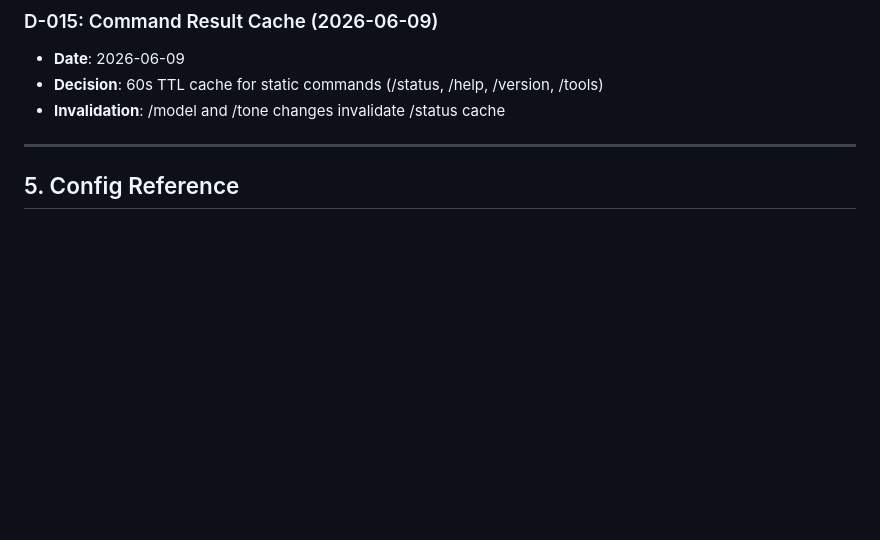
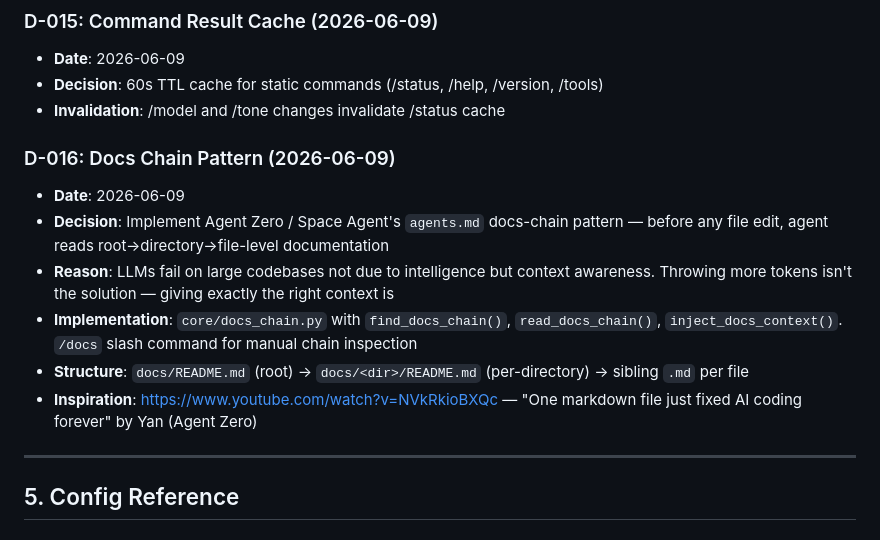
Before and after one commit to cornreform/baw-agent-platform, a Markdown page: knowledge/INDEX.md, the part around the change. Drawn GitHub-style; blank space fills up the shorter version.

Commit message:
docs: D-016 docs-chain pattern decision record

```diff
--- a/knowledge/INDEX.md
+++ b/knowledge/INDEX.md
@@ -298,6 +298,15 @@ User prompt
 - **Decision**: 60s TTL cache for static commands (/status, /help, /version, /tools)
 - **Invalidation**: /model and /tone changes invalidate /status cache
 
+### D-016: Docs Chain Pattern (2026-06-09)
+
+- **Date**: 2026-06-09
+- **Decision**: Implement Agent Zero / Space Agent's `agents.md` docs-chain pattern — before any file edit, agent reads root→directory→file-level documentation
+- **Reason**: LLMs fail on large codebases not due to intelligence but context awareness. Throwing more tokens isn't the solution — giving exactly the right context is
+- **Implementation**: `core/docs_chain.py` with `find_docs_chain()`, `read_docs_chain()`, `inject_docs_context()`. `/docs` slash command for manual chain inspection
+- **Structure**: `docs/README.md` (root) → `docs/<dir>/README.md` (per-directory) → sibling `.md` per file
+- **Inspiration**: https://www.youtube.com/watch?v=NVkRkioBXQc — "One markdown file just fixed AI coding forever" by Yan (Agent Zero)
+
 ---
 
 ## 5. Config Reference
```
